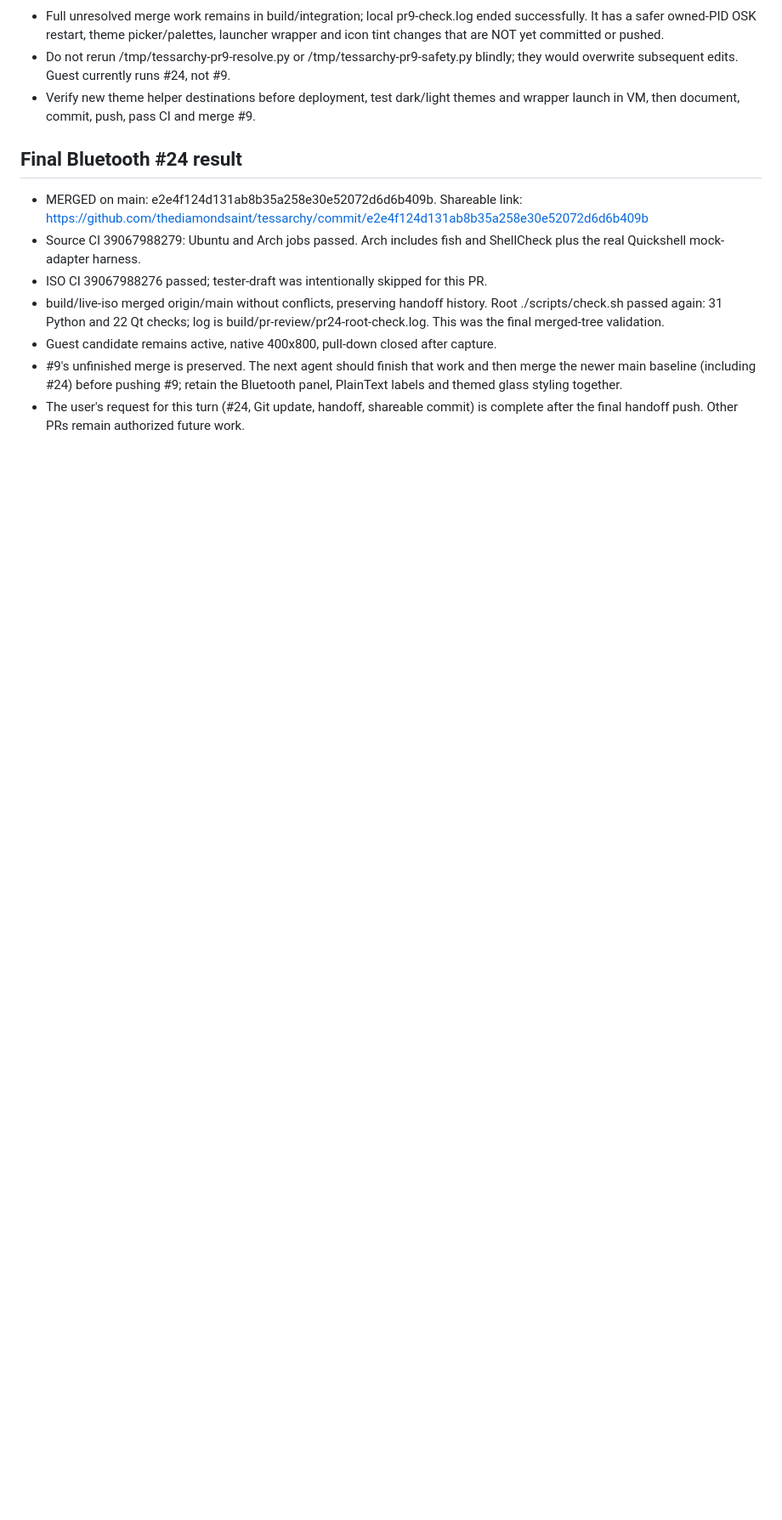
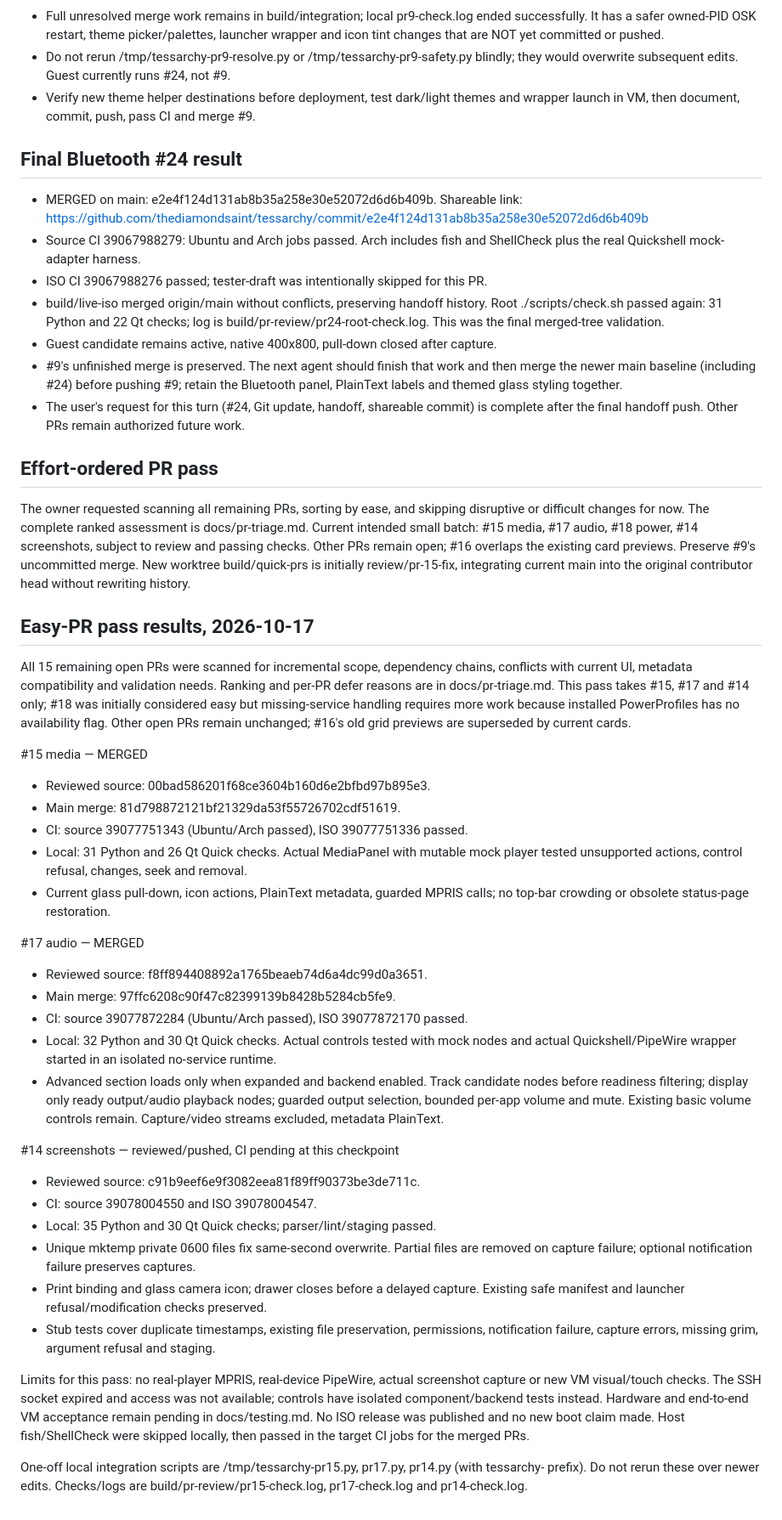
Before and after one commit to Person1873/tessarchy, a Markdown page: HANDOFF.md, the part around one of its changes. Shown at 85% size. GitHub-like rendering; blank space fills up the shorter version.

Commit message:
Rank remaining pull requests and record low-risk integration progress

```diff
--- a/HANDOFF.md
+++ b/HANDOFF.md
@@ -473,3 +476,64 @@ Preserved #9 continuation details:
   retain the Bluetooth panel, PlainText labels and themed glass styling together.
 - The user's request for this turn (#24, Git update, handoff, shareable commit)
   is complete after the final handoff push. Other PRs remain authorized future work.
+
+## Effort-ordered PR pass
+
+The owner requested scanning all remaining PRs, sorting by ease, and skipping
+disruptive or difficult changes for now. The complete ranked assessment is
+docs/pr-triage.md. Current intended small batch: #15 media, #17 audio, #18 power,
+#14 screenshots, subject to review and passing checks. Other PRs remain open;
+#16 overlaps the existing card previews. Preserve #9's uncommitted merge.
+New worktree build/quick-prs is initially review/pr-15-fix, integrating current
+main into the original contributor head without rewriting history.
+
+## Easy-PR pass results, 2026-10-17
+
+All 15 remaining open PRs were scanned for incremental scope, dependency chains,
+conflicts with current UI, metadata compatibility and validation needs. Ranking
+and per-PR defer reasons are in docs/pr-triage.md. This pass takes #15, #17 and
+#14 only; #18 was initially considered easy but missing-service handling requires
+more work because installed PowerProfiles has no availability flag. Other open
+PRs remain unchanged; #16's old grid previews are superseded by current cards.
+
+#15 media — MERGED
+- Reviewed source: 00bad586201f68ce3604b160d6e2bfbd97b895e3.
+- Main merge: 81d798872121bf21329da53f55726702cdf51619.
+- CI: source 39077751343 (Ubuntu/Arch passed), ISO 39077751336 passed.
+- Local: 31 Python and 26 Qt Quick checks. Actual MediaPanel with mutable mock
+  player tested unsupported actions, control refusal, changes, seek and removal.
+- Current glass pull-down, icon actions, PlainText metadata, guarded MPRIS calls;
+  no top-bar crowding or obsolete status-page restoration.
+
+#17 audio — MERGED
+- Reviewed source: f8ff894408892a1765beaeb74d6a4dc99d0a3651.
+- Main merge: 97ffc6208c90f47c82399139b8428b5284cb5fe9.
+- CI: source 39077872284 (Ubuntu/Arch passed), ISO 39077872170 passed.
+- Local: 32 Python and 30 Qt Quick checks. Actual controls tested with mock nodes
+  and actual Quickshell/PipeWire wrapper started in an isolated no-service runtime.
+- Advanced section loads only when expanded and backend enabled. Track candidate
+  nodes before readiness filtering; display only ready output/audio playback
+  nodes; guarded output selection, bounded per-app volume and mute. Existing basic
+  volume controls remain. Capture/video streams excluded, metadata PlainText.
+
+#14 screenshots — reviewed/pushed, CI pending at this checkpoint
+- Reviewed source: c91b9eef6e9f3082eea81f89ff90373be3de711c.
+- CI: source 39078004550 and ISO 39078004547.
+- Local: 35 Python and 30 Qt Quick checks; parser/lint/staging passed.
+- Unique mktemp private 0600 files fix same-second overwrite. Partial files are
+  removed on capture failure; optional notification failure preserves captures.
+- Print binding and glass camera icon; drawer closes before a delayed capture.
+  Existing safe manifest and launcher refusal/modification checks preserved.
+- Stub tests cover duplicate timestamps, existing file preservation, permissions,
+  notification failure, capture errors, missing grim, argument refusal and staging.
+
+Limits for this pass: no real-player MPRIS, real-device PipeWire, actual screenshot
+capture or new VM visual/touch checks. The SSH socket expired and access was not
+available; controls have isolated component/backend tests instead. Hardware and
+end-to-end VM acceptance remain pending in docs/testing.md. No ISO release was
+published and no new boot claim made. Host fish/ShellCheck were skipped locally,
+then passed in the target CI jobs for the merged PRs.
+
+One-off local integration scripts are /tmp/tessarchy-pr15.py, pr17.py, pr14.py
+(with tessarchy- prefix). Do not rerun these over newer edits. Checks/logs are
+build/pr-review/pr15-check.log, pr17-check.log and pr14-check.log.
```
Also changed, not shown: other parts of HANDOFF.md (+20 -17 lines), docs/pr-triage.md (added, +29 -0 lines).
